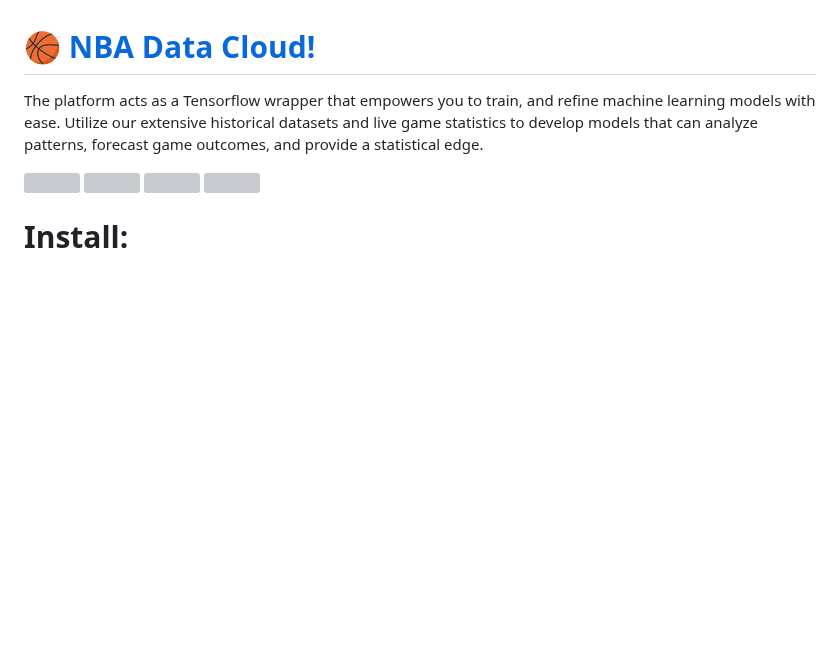
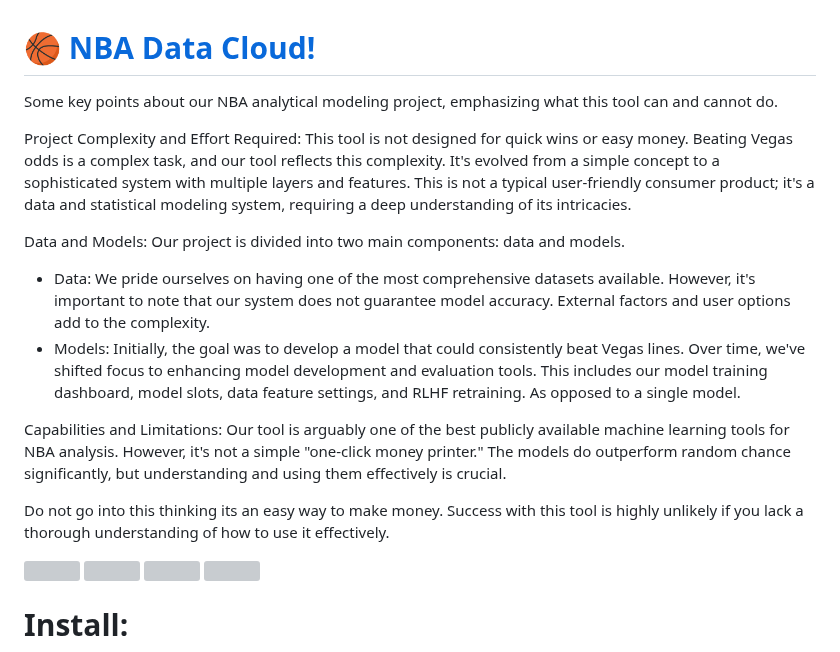
Before and after one commit to insionCEO/NBA-Sports-Betting-ML, a Markdown page: README.md, the part around the change. Drawn GitHub-style; blank space fills up the shorter version; grey boxes are pictures that could not be loaded.

```diff
--- a/README.md
+++ b/README.md
@@ -1,6 +1,20 @@
 # :basketball: [NBA Data Cloud!](https://nbadata.cloud/)
 
-The platform acts as a Tensorflow wrapper that empowers you to train, and refine machine learning models with ease. Utilize our extensive historical datasets and live game statistics to develop models that can analyze patterns, forecast game outcomes, and provide a statistical edge.
+Some key points about our NBA analytical modeling project, emphasizing what this tool can and cannot do.
+
+Project Complexity and Effort Required:
+This tool is not designed for quick wins or easy money. Beating Vegas odds is a complex task, and our tool reflects this complexity. It's evolved from a simple concept to a sophisticated system with multiple layers and features. This is not a typical user-friendly consumer product; it's a data and statistical modeling system, requiring a deep understanding of its intricacies.
+
+Data and Models:
+Our project is divided into two main components: data and models.
+* Data: We pride ourselves on having one of the most comprehensive datasets available. However, it's important to note that our system does not guarantee model accuracy. External factors and user options add to the complexity.
+* Models: Initially, the goal was to develop a model that could consistently beat Vegas lines. Over time, we've shifted focus to enhancing model development and evaluation tools. This includes our model training dashboard, model slots, data feature settings, and RLHF retraining. As opposed to a single model.
+
+Capabilities and Limitations:
+Our tool is arguably one of the best publicly available machine learning tools for NBA analysis. However, it's not a simple "one-click money printer." The models do outperform random chance significantly, but understanding and using them effectively is crucial.
+
+Do not go into this thinking its an easy way to make money.  Success with this tool is highly unlikely if you lack a thorough understanding of how to use it effectively.
+
 
 
 <img  src="https://i.imgur.com/KIzXqh6.png"  width="600"  height="400"  />
```
